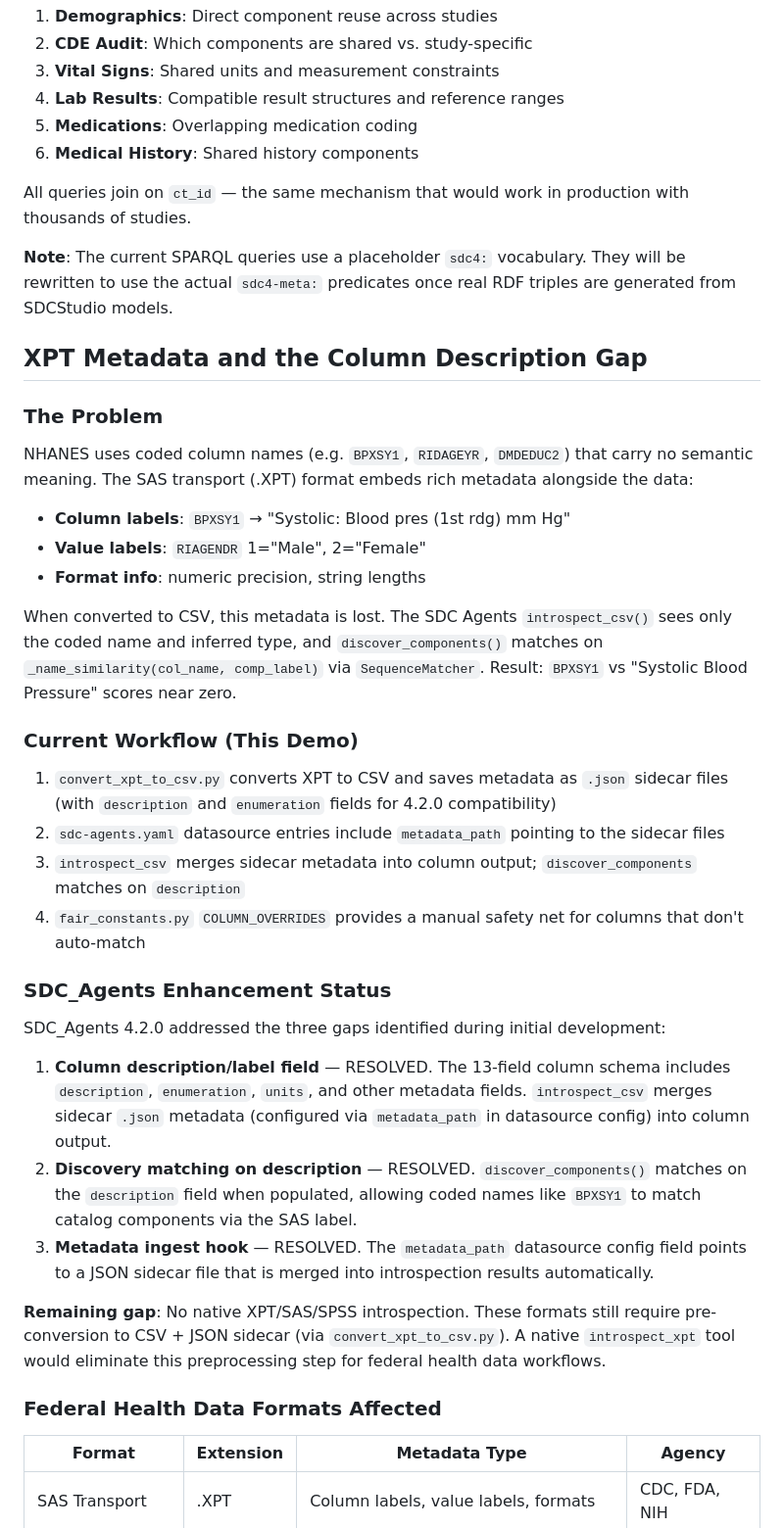
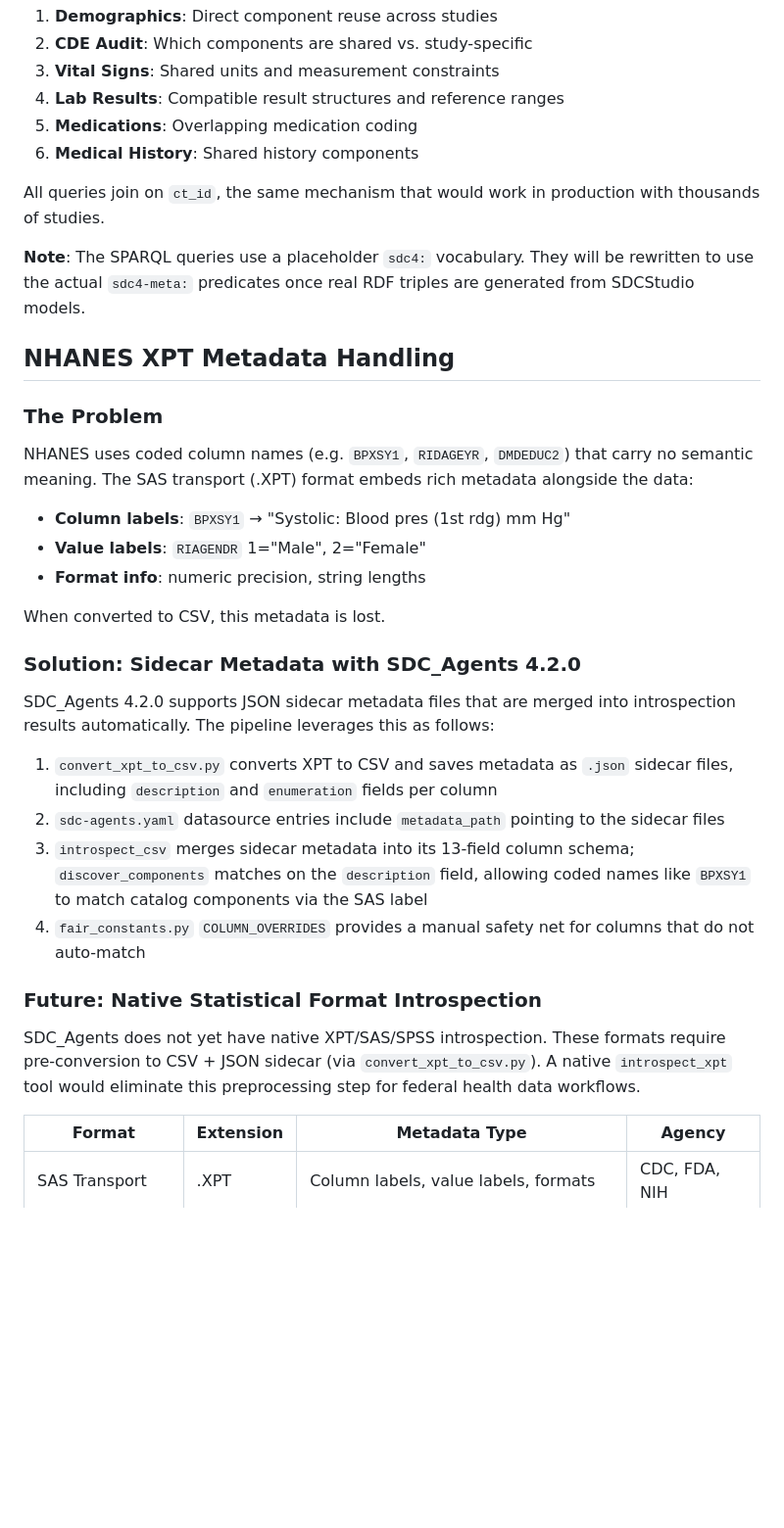
Before and after one commit to SemanticDataCharter/FAIR_Data_Demo, a Markdown page: design/FAIR_DEMO_PLAN.md, the part around one of its changes. Shown at 98% size. Rendered like a GitHub page; blank space fills up the shorter version.

Commit message:
docs: Clean up FAIR_DEMO_PLAN.md as authoritative project plan
Remove change-tracking artifacts and iteration history. Present
the architecture, workflow, and XPT metadata handling as the
definitive design for public release.

Co-Authored-By: Claude Opus 4.6 <noreply@anthropic.com>

```diff
--- a/design/FAIR_DEMO_PLAN.md
+++ b/design/FAIR_DEMO_PLAN.md
@@ -142,11 +142,11 @@ Six pre-built queries demonstrate different interoperability patterns:
 5. **Medications**: Overlapping medication coding
 6. **Medical History**: Shared history components
 
-All queries join on `ct_id` — the same mechanism that would work in production with thousands of studies.
+All queries join on `ct_id`, the same mechanism that would work in production with thousands of studies.
 
-**Note**: The current SPARQL queries use a placeholder `sdc4:` vocabulary. They will be rewritten to use the actual `sdc4-meta:` predicates once real RDF triples are generated from SDCStudio models.
+**Note**: The SPARQL queries use a placeholder `sdc4:` vocabulary. They will be rewritten to use the actual `sdc4-meta:` predicates once real RDF triples are generated from SDCStudio models.
 
-## XPT Metadata and the Column Description Gap
+## NHANES XPT Metadata Handling
 
 ### The Problem
 
@@ -156,26 +156,20 @@ NHANES uses coded column names (e.g. `BPXSY1`, `RIDAGEYR`, `DMDEDUC2`) that carr
 - **Value labels**: `RIAGENDR` 1="Male", 2="Female"
 - **Format info**: numeric precision, string lengths
 
-When converted to CSV, this metadata is lost. The SDC Agents `introspect_csv()` sees only the coded name and inferred type, and `discover_components()` matches on `_name_similarity(col_name, comp_label)` via `SequenceMatcher`. Result: `BPXSY1` vs "Systolic Blood Pressure" scores near zero.
+When converted to CSV, this metadata is lost.
 
-### Current Workflow (This Demo)
+### Solution: Sidecar Metadata with SDC_Agents 4.2.0
 
-1. `convert_xpt_to_csv.py` converts XPT to CSV and saves metadata as `.json` sidecar files (with `description` and `enumeration` fields for 4.2.0 compatibility)
+SDC_Agents 4.2.0 supports JSON sidecar metadata files that are merged into introspection results automatically. The pipeline leverages this as follows:
+
+1. `convert_xpt_to_csv.py` converts XPT to CSV and saves metadata as `.json` sidecar files, including `description` and `enumeration` fields per column
 2. `sdc-agents.yaml` datasource entries include `metadata_path` pointing to the sidecar files
-3. `introspect_csv` merges sidecar metadata into column output; `discover_components` matches on `description`
-4. `fair_constants.py` `COLUMN_OVERRIDES` provides a manual safety net for columns that don't auto-match
+3. `introspect_csv` merges sidecar metadata into its 13-field column schema; `discover_components` matches on the `description` field, allowing coded names like `BPXSY1` to match catalog components via the SAS label
+4. `fair_constants.py` `COLUMN_OVERRIDES` provides a manual safety net for columns that do not auto-match
 
-### SDC_Agents Enhancement Status
+### Future: Native Statistical Format Introspection
 
-SDC_Agents 4.2.0 addressed the three gaps identified during initial development:
-
-1. **Column description/label field** — RESOLVED. The 13-field column schema includes `description`, `enumeration`, `units`, and other metadata fields. `introspect_csv` merges sidecar `.json` metadata (configured via `metadata_path` in datasource config) into column output.
-2. **Discovery matching on description** — RESOLVED. `discover_components()` matches on the `description` field when populated, allowing coded names like `BPXSY1` to match catalog components via the SAS label.
-3. **Metadata ingest hook** — RESOLVED. The `metadata_path` datasource config field points to a JSON sidecar file that is merged into introspection results automatically.
-
-**Remaining gap**: No native XPT/SAS/SPSS introspection. These formats still require pre-conversion to CSV + JSON sidecar (via `convert_xpt_to_csv.py`). A native `introspect_xpt` tool would eliminate this preprocessing step for federal health data workflows.
-
-### Federal Health Data Formats Affected
+SDC_Agents does not yet have native XPT/SAS/SPSS introspection. These formats require pre-conversion to CSV + JSON sidecar (via `convert_xpt_to_csv.py`). A native `introspect_xpt` tool would eliminate this preprocessing step for federal health data workflows.
 
 | Format | Extension | Metadata Type | Agency |
 |--------|-----------|---------------|--------|
```
Also changed, not shown: other parts of design/FAIR_DEMO_PLAN.md (+2 -2 lines).
